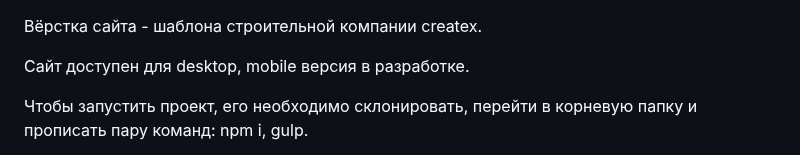
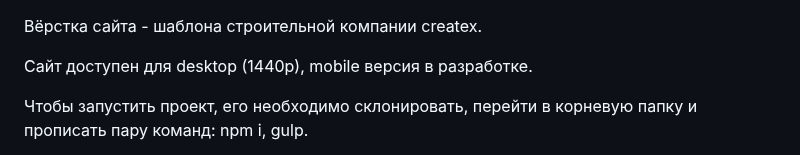
Before and after one commit to lolyou1202/createx-landing, a Markdown page: README.md, the part around the change. GitHub-like rendering.

```diff
--- a/README.md
+++ b/README.md
@@ -1,6 +1,6 @@
 Вёрстка сайта - шаблона строительной компании createx.
 
-Сайт доступен для desktop, mobile версия в разработке.
+Сайт доступен для desktop (1440p), mobile версия в разработке.
 
 Чтобы запустить проект, его необходимо склонировать, перейти в корневую папку и прописать пару команд: npm i, gulp.
 
```
